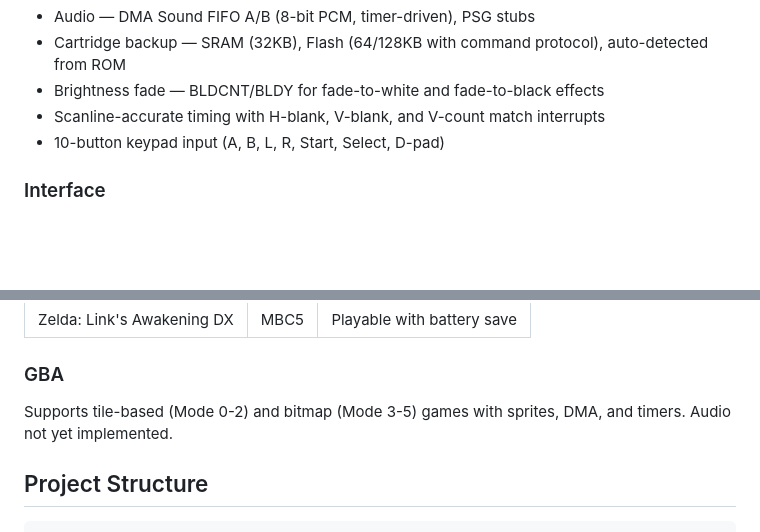
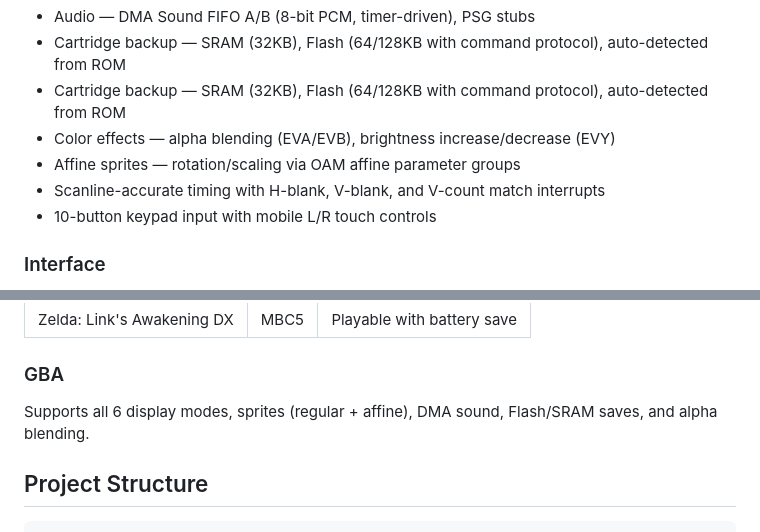
Before and after one commit to Baptiste-lg/RUGB, a Markdown page: README.md, 2 parts joined by grey strips. Rendered like a GitHub page; blank space fills up the shorter version.

Commit message:
[ADD] README: affine sprites, alpha blending, mobile L/R, WebGL renderer

```diff
--- a/README.md
+++ b/README.md
@@ -51,9 +51,11 @@ ROM type is auto-detected — just drop any `.gb` or `.gba` file.
 - Timer controller — 4 cascadable 16-bit timers with prescaler
 - Audio — DMA Sound FIFO A/B (8-bit PCM, timer-driven), PSG stubs
 - Cartridge backup — SRAM (32KB), Flash (64/128KB with command protocol), auto-detected from ROM
-- Brightness fade — BLDCNT/BLDY for fade-to-white and fade-to-black effects
+- Cartridge backup — SRAM (32KB), Flash (64/128KB with command protocol), auto-detected from ROM
+- Color effects — alpha blending (EVA/EVB), brightness increase/decrease (EVY)
+- Affine sprites — rotation/scaling via OAM affine parameter groups
 - Scanline-accurate timing with H-blank, V-blank, and V-count match interrupts
-- 10-button keypad input (A, B, L, R, Start, Select, D-pad)
+- 10-button keypad input with mobile L/R touch controls
 
 ### Interface
 - Faithful DMG-01 Game Boy shell with interactive, animated buttons
@@ -207,7 +209,7 @@ GBA audio is not yet implemented (Phase 4).
 
 ### GBA
 
-Supports tile-based (Mode 0-2) and bitmap (Mode 3-5) games with sprites, DMA, and timers. Audio not yet implemented.
+Supports all 6 display modes, sprites (regular + affine), DMA sound, Flash/SRAM saves, and alpha blending.
 
 ## Project Structure
 
```
